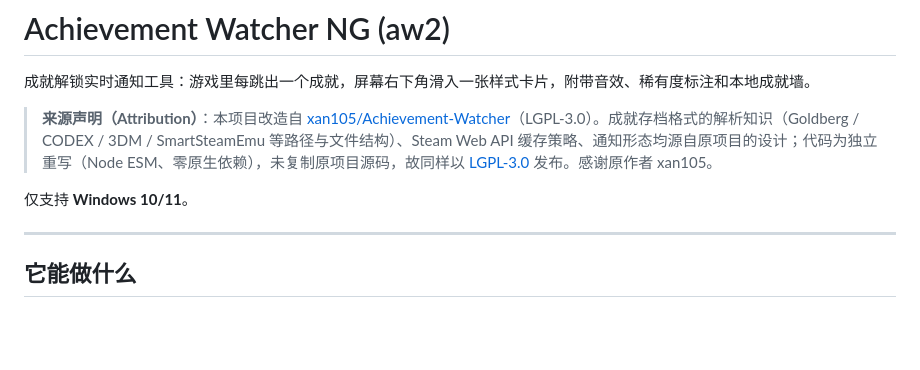
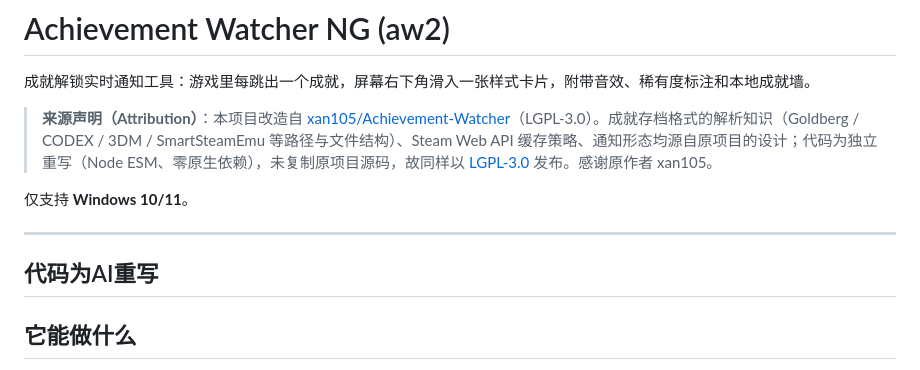
Before and after one commit to littlebark/achievement-watcher-ng, a Markdown page: README.md, the part around the change. Drawn GitHub-style; blank space fills up the shorter version.

Commit message:
Update README with AI rewriting and notification details
Added a section about AI code rewriting and notification features.

```diff
--- a/README.md
+++ b/README.md
@@ -7,6 +7,7 @@
 仅支持 **Windows 10/11**。
 
 ---
+## 代码为AI重写
 
 ## 它能做什么
 
```
